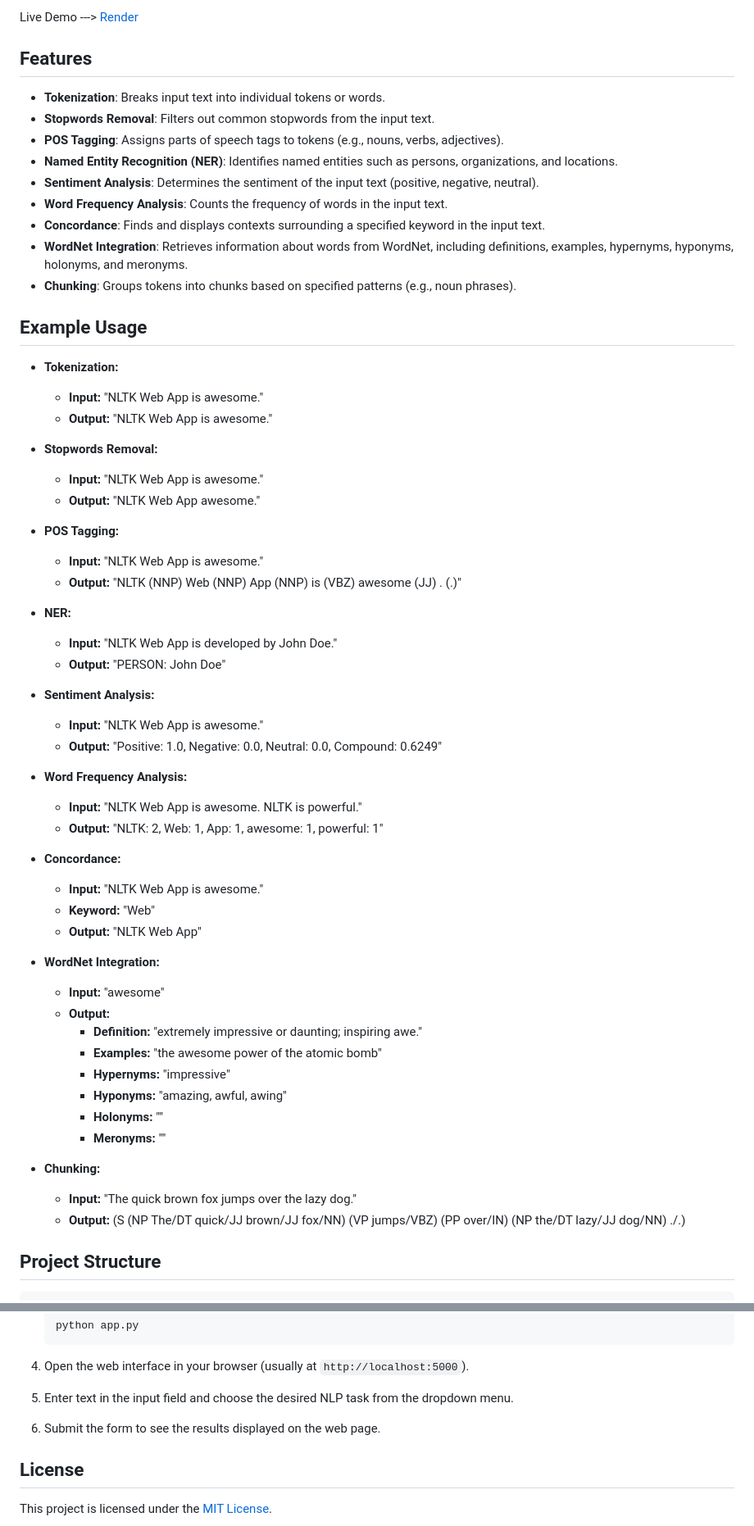
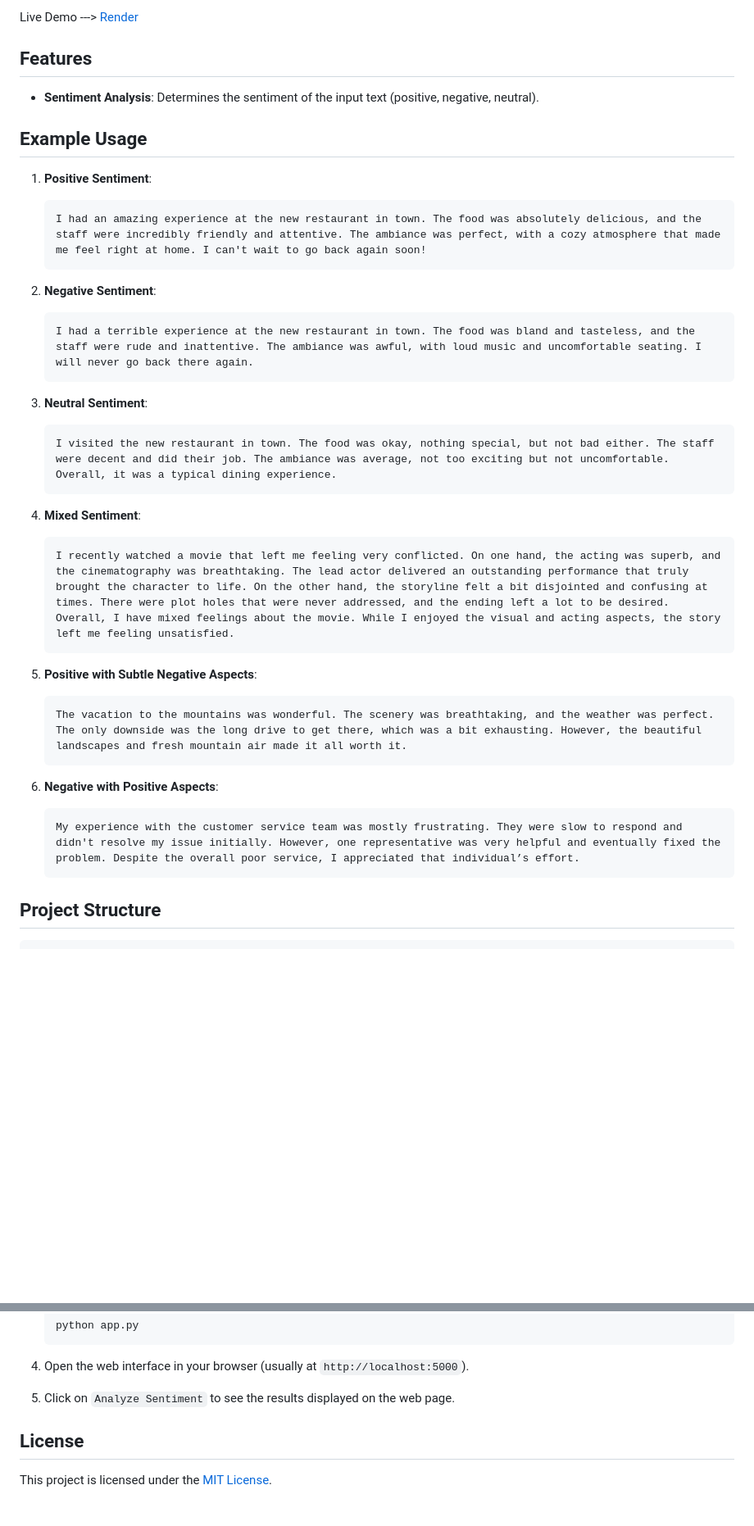
Before and after one commit to Vikranth3140/Restaurant-Review-Analysis-System, a Markdown page: README.md, 2 parts joined by grey strips. Shown: that part at 82% size. Drawn GitHub-style; blank space fills up the shorter version.

Commit message:
"Updated README.md: removed descriptions of NLP tasks, added sentiment analysis examples, and simplified project usage instructions."

````diff
--- a/README.md
+++ b/README.md
@@ -9,61 +9,40 @@ Live Demo ---> [Render](https://nltk-web-app.onrender.com)
 
 ## Features
 
-- **Tokenization**: Breaks input text into individual tokens or words.
-- **Stopwords Removal**: Filters out common stopwords from the input text.
-- **POS Tagging**: Assigns parts of speech tags to tokens (e.g., nouns, verbs, adjectives).
-- **Named Entity Recognition (NER)**: Identifies named entities such as persons, organizations, and locations.
 - **Sentiment Analysis**: Determines the sentiment of the input text (positive, negative, neutral).
-- **Word Frequency Analysis**: Counts the frequency of words in the input text.
-- **Concordance**: Finds and displays contexts surrounding a specified keyword in the input text.
-- **WordNet Integration**: Retrieves information about words from WordNet, including definitions, examples, hypernyms, hyponyms, holonyms, and meronyms.
-- **Chunking**: Groups tokens into chunks based on specified patterns (e.g., noun phrases).
 
 
 ## Example Usage
 
-- **Tokenization:**
-  - **Input:** "NLTK Web App is awesome."
-  - **Output:** "NLTK Web App is awesome."
+1. **Positive Sentiment**:
+   ```
+   I had an amazing experience at the new restaurant in town. The food was absolutely delicious, and the staff were incredibly friendly and attentive. The ambiance was perfect, with a cozy atmosphere that made me feel right at home. I can't wait to go back again soon!
+   ```
 
-- **Stopwords Removal:**
-  - **Input:** "NLTK Web App is awesome."
-  - **Output:** "NLTK Web App awesome."
+2. **Negative Sentiment**:
+   ```
+   I had a terrible experience at the new restaurant in town. The food was bland and tasteless, and the staff were rude and inattentive. The ambiance was awful, with loud music and uncomfortable seating. I will never go back there again.
+   ```
 
-- **POS Tagging:**
-  - **Input:** "NLTK Web App is awesome."
-  - **Output:** "NLTK (NNP) Web (NNP) App (NNP) is (VBZ) awesome (JJ) . (.)"
+3. **Neutral Sentiment**:
+   ```
+   I visited the new restaurant in town. The food was okay, nothing special, but not bad either. The staff were decent and did their job. The ambiance was average, not too exciting but not uncomfortable. Overall, it was a typical dining experience.
+   ```
 
-- **NER:**
-  - **Input:** "NLTK Web App is developed by John Doe."
-  - **Output:** "PERSON: John Doe"
+4. **Mixed Sentiment**:
+   ```
+   I recently watched a movie that left me feeling very conflicted. On one hand, the acting was superb, and the cinematography was breathtaking. The lead actor delivered an outstanding performance that truly brought the character to life. On the other hand, the storyline felt a bit disjointed and confusing at times. There were plot holes that were never addressed, and the ending left a lot to be desired. Overall, I have mixed feelings about the movie. While I enjoyed the visual and acting aspects, the story left me feeling unsatisfied.
+   ```
 
-- **Sentiment Analysis:**
-  - **Input:** "NLTK Web App is awesome."
-  - **Output:** "Positive: 1.0, Negative: 0.0, Neutral: 0.0, Compound: 0.6249"
+5. **Positive with Subtle Negative Aspects**:
+   ```
+   The vacation to the mountains was wonderful. The scenery was breathtaking, and the weather was perfect. The only downside was the long drive to get there, which was a bit exhausting. However, the beautiful landscapes and fresh mountain air made it all worth it.
+   ```
 
-- **Word Frequency Analysis:**
-  - **Input:** "NLTK Web App is awesome. NLTK is powerful."
-  - **Output:** "NLTK: 2, Web: 1, App: 1, awesome: 1, powerful: 1"
-
-- **Concordance:**
-  - **Input:** "NLTK Web App is awesome."
-  - **Keyword:** "Web"
-  - **Output:** "NLTK Web App"
-
-- **WordNet Integration:**
-  - **Input:** "awesome"
-  - **Output:**
-    - **Definition:** "extremely impressive or daunting; inspiring awe."
-    - **Examples:** "the awesome power of the atomic bomb"
-    - **Hypernyms:** "impressive"
-    - **Hyponyms:** "amazing, awful, awing"
-    - **Holonyms:** ""
-    - **Meronyms:** ""
-
-- **Chunking:**
-  - **Input:** "The quick brown fox jumps over the lazy dog."
-  - **Output:** (S (NP The/DT quick/JJ brown/JJ fox/NN) (VP jumps/VBZ) (PP over/IN) (NP the/DT lazy/JJ dog/NN) ./.)
+6. **Negative with Positive Aspects**:
+   ```
+   My experience with the customer service team was mostly frustrating. They were slow to respond and didn't resolve my issue initially. However, one representative was very helpful and eventually fixed the problem. Despite the overall poor service, I appreciated that individual’s effort.
+   ```
 
 
 ## Project Structure
@@ -101,9 +80,7 @@ Live Demo ---> [Render](https://nltk-web-app.onrender.com)
 
 4. Open the web interface in your browser (usually at `http://localhost:5000`).
 
-5. Enter text in the input field and choose the desired NLP task from the dropdown menu.
-
-6. Submit the form to see the results displayed on the web page.
+5. Click on `Analyze Sentiment` to see the results displayed on the web page.
 
 
 ## License
````
